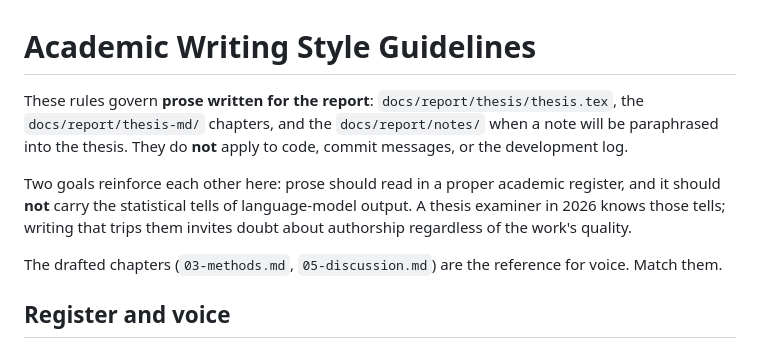
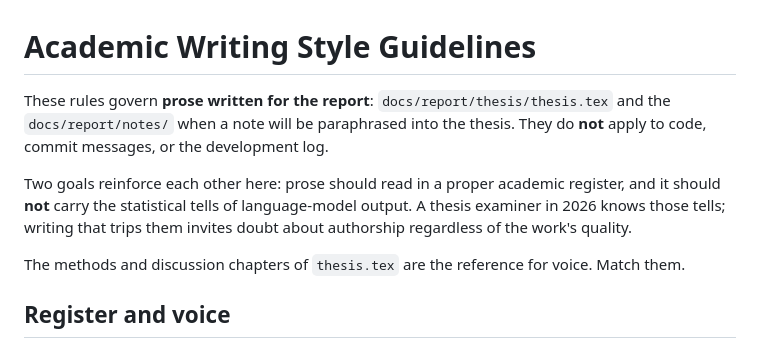
Before and after one commit to jacknurminen/risk-bench, a Markdown page: .claude/rules/writing-style.md, the part around the change. Rendered like a GitHub page.

Commit message:
Retire the thesis-md drafting mirror and the writing plan
thesis-md/ held the markdown chapters drafted before they were ported
into thesis.tex (e3d67dd). Maintaining both copies was pure
double-bookkeeping and had already drifted, so thesis.tex is the single
document of record and the mirror goes. The drafts remain in git history.

Update writing-style.md to drop thesis-md/ from the rules' scope and
point the voice reference at the methods and discussion chapters of
thesis.tex. Repoint the stale thesis-md references in
commentator-methodology.md to thesis.tex.

Drop writing-plan.md: its Phase-A drafting is complete, and parts of it
now describe a superseded design (thematic-saturation stopping rule,
outcome-link arcs, resolution rates). The still-open decisions it
tracked -- model roster, panel composition, verification-game count,
title -- already survive as TODO markers in thesis.tex.

Co-Authored-By: Claude Opus 4.8 (1M context) <noreply@anthropic.com>

```diff
--- a/.claude/rules/writing-style.md
+++ b/.claude/rules/writing-style.md
@@ -1,14 +1,14 @@
 # Academic Writing Style Guidelines
 
-These rules govern **prose written for the report**: `docs/report/thesis/thesis.tex`, the
-`docs/report/thesis-md/` chapters, and the `docs/report/notes/` when a note will be paraphrased into
-the thesis. They do **not** apply to code, commit messages, or the development log.
+These rules govern **prose written for the report**: `docs/report/thesis/thesis.tex` and the
+`docs/report/notes/` when a note will be paraphrased into the thesis. They do **not** apply to code,
+commit messages, or the development log.
 
 Two goals reinforce each other here: prose should read in a proper academic register, and it should
 **not** carry the statistical tells of language-model output. A thesis examiner in 2026 knows those
 tells; writing that trips them invites doubt about authorship regardless of the work's quality.
 
-The drafted chapters (`03-methods.md`, `05-discussion.md`) are the reference for voice. Match them.
+The methods and discussion chapters of `thesis.tex` are the reference for voice. Match them.
 
 ## Register and voice
 
```
